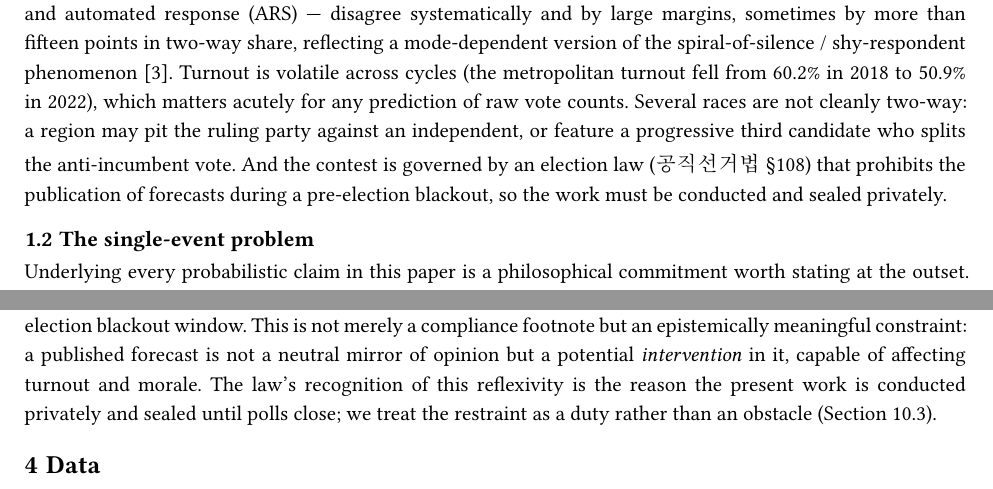
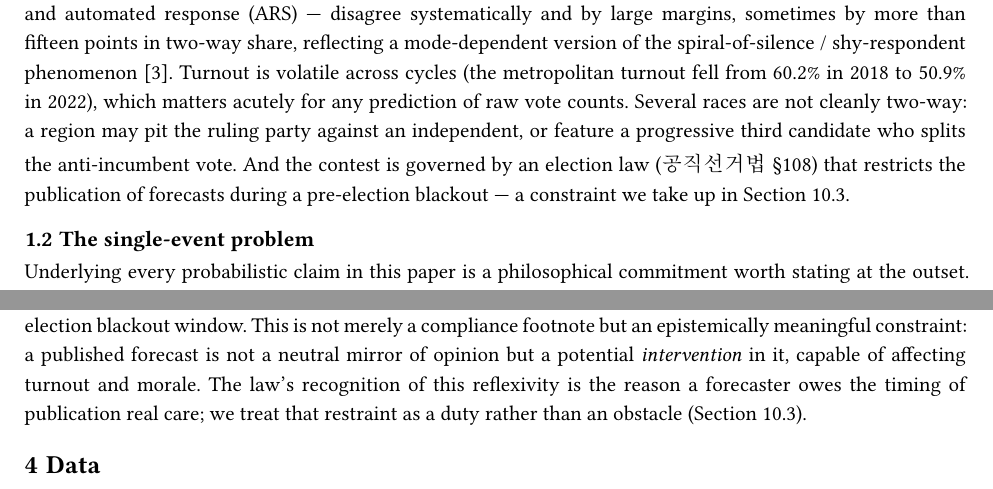
Before and after one commit to hankimis/seoul-2026-forecast, a Typst document (paper/paper.typ): two parts of pages 4 and 7 of 21, joined at a grey line, cut so that both start at the same text. The pictures show the PDF file paper/paper.pdf that the author committed with the source.

Commit message:
paper: remove remaining 'sealed' wording from §108/reflexivity discussion

```diff
--- a/paper/paper.typ
+++ b/paper/paper.typ
@@ -88,7 +88,7 @@ The model we present is deliberately conventional in its skeleton and deliberate
 
 == Why this problem is hard
 
-Forecasting Korean metropolitan elections poses difficulties that the well-studied US presidential case largely avoids. The races are numerous (sixteen simultaneous contests) but individually thin in public polling, with several regions effectively unpolled. The dominant survey modes — live telephone interview (전화면접) and automated response (ARS) — disagree systematically and by large margins, sometimes by more than fifteen points in two-way share, reflecting a mode-dependent version of the spiral-of-silence / shy-respondent phenomenon @noelleneumann1974. Turnout is volatile across cycles (the metropolitan turnout fell from 60.2% in 2018 to 50.9% in 2022), which matters acutely for any prediction of raw vote counts. Several races are not cleanly two-way: a region may pit the ruling party against an independent, or feature a progressive third candidate who splits the anti-incumbent vote. And the contest is governed by an election law (공직선거법 §108) that prohibits the publication of forecasts during a pre-election blackout, so the work must be conducted and sealed privately.
+Forecasting Korean metropolitan elections poses difficulties that the well-studied US presidential case largely avoids. The races are numerous (sixteen simultaneous contests) but individually thin in public polling, with several regions effectively unpolled. The dominant survey modes — live telephone interview (전화면접) and automated response (ARS) — disagree systematically and by large margins, sometimes by more than fifteen points in two-way share, reflecting a mode-dependent version of the spiral-of-silence / shy-respondent phenomenon @noelleneumann1974. Turnout is volatile across cycles (the metropolitan turnout fell from 60.2% in 2018 to 50.9% in 2022), which matters acutely for any prediction of raw vote counts. Several races are not cleanly two-way: a region may pit the ruling party against an independent, or feature a progressive third candidate who splits the anti-incumbent vote. And the contest is governed by an election law (공직선거법 §108) that restricts the publication of forecasts during a pre-election blackout — a constraint we take up in Section 10.3.
 
 == The single-event problem
 
@@ -179,7 +179,7 @@ The model is configured with the major-party match-ups for each race (Appendix B
 
 == Election law and the blackout
 
-Article 108 of the Public Official Election Act prohibits the publication of election forecasts during the pre-election blackout window. This is not merely a compliance footnote but an epistemically meaningful constraint: a published forecast is not a neutral mirror of opinion but a potential _intervention_ in it, capable of affecting turnout and morale. The law's recognition of this reflexivity is the reason the present work is conducted privately and sealed until polls close; we treat the restraint as a duty rather than an obstacle (Section 10.3).
+Article 108 of the Public Official Election Act prohibits the publication of election forecasts during the pre-election blackout window. This is not merely a compliance footnote but an epistemically meaningful constraint: a published forecast is not a neutral mirror of opinion but a potential _intervention_ in it, capable of affecting turnout and morale. The law's recognition of this reflexivity is the reason a forecaster owes the timing of publication real care; we treat that restraint as a duty rather than an obstacle (Section 10.3).
 
 // ================= 4 DATA =================
 = Data
```
Also changed, not shown: paper/paper.pdf, paper/paper.typ (4 more changed lines).
